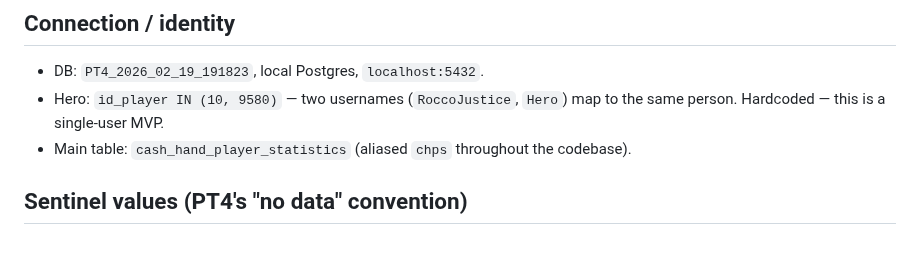
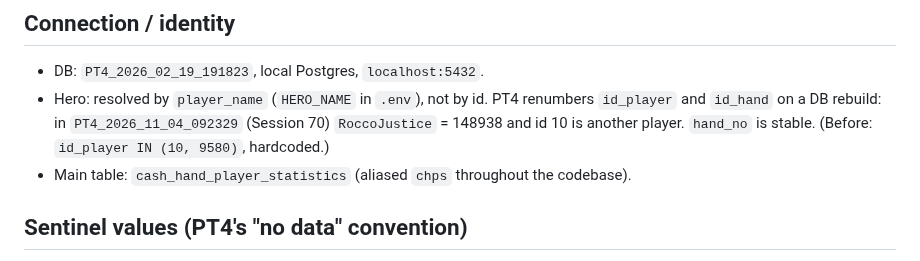
Before and after one commit to roccojustice/poker-analytics-copilot, a Markdown page: docs/SCHEMA_NOTES.md, the part around the change. Drawn GitHub-style.

```diff
--- a/docs/SCHEMA_NOTES.md
+++ b/docs/SCHEMA_NOTES.md
@@ -4,7 +4,7 @@ Empirical findings about PokerTracker 4's Postgres schema — none of this is do
 
 ## Connection / identity
 - DB: `PT4_2026_02_19_191823`, local Postgres, `localhost:5432`.
-- Hero: `id_player IN (10, 9580)` — two usernames (`RoccoJustice`, `Hero`) map to the same person. Hardcoded — this is a single-user MVP.
+- Hero: resolved by `player_name` (`HERO_NAME` in `.env`), not by id. PT4 renumbers `id_player` and `id_hand` on a DB rebuild: in `PT4_2026_11_04_092329` (Session 70) `RoccoJustice` = 148938 and id 10 is another player. `hand_no` is stable. (Before: `id_player IN (10, 9580)`, hardcoded.)
 - Main table: `cash_hand_player_statistics` (aliased `chps` throughout the codebase).
 
 ## Sentinel values (PT4's "no data" convention)
```
Also changed, not shown: CLAUDE.md (+3 -3 lines).
